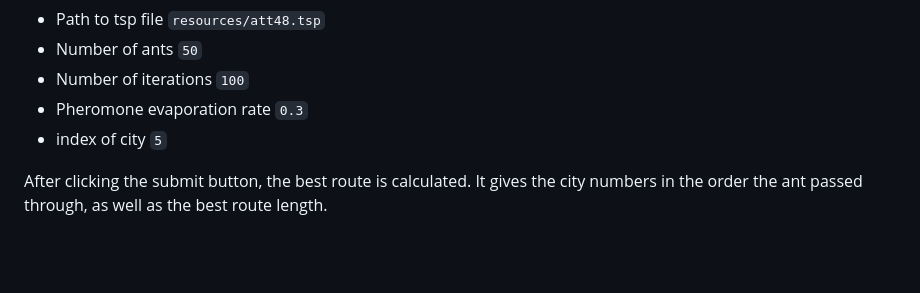
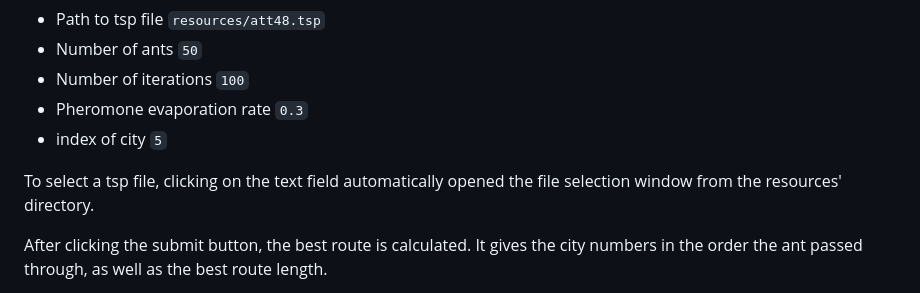
Before and after one commit to AnnaLangner/ACO_TSP, a Markdown page: README.md, the part around the change. Drawn GitHub-style; blank space fills up the shorter version.

```diff
--- a/README.md
+++ b/README.md
@@ -48,6 +48,8 @@ A user window will appear where you can add parameters such as:
 * Pheromone evaporation rate `0.3`
 * index of city `5`
 
+To select a tsp file, clicking on the text field automatically opened the file selection window from the resources' directory.
+
 After clicking the submit button, the best route is calculated. It gives the city numbers in the order the ant passed through, as well as the best route length.
 
 Two graphs will appear under the calculated data. The first shows the best route, and the second shows how the length of the routes changed depending on the iteration performed.
```
